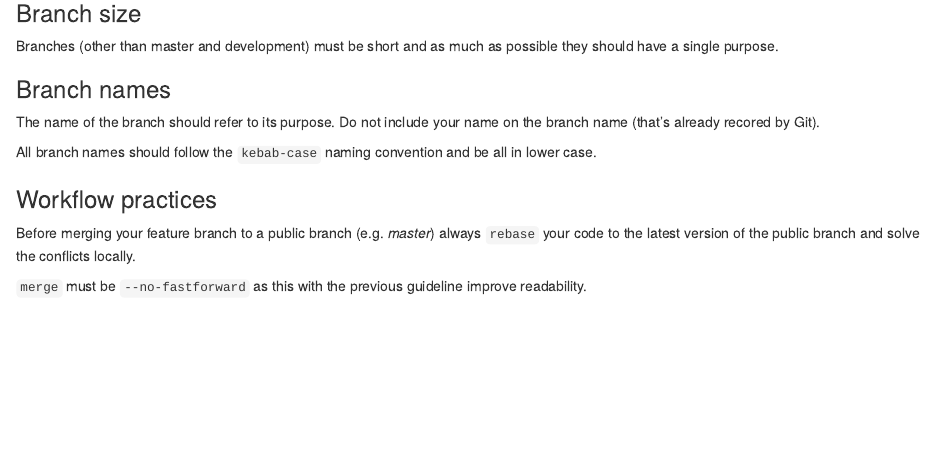
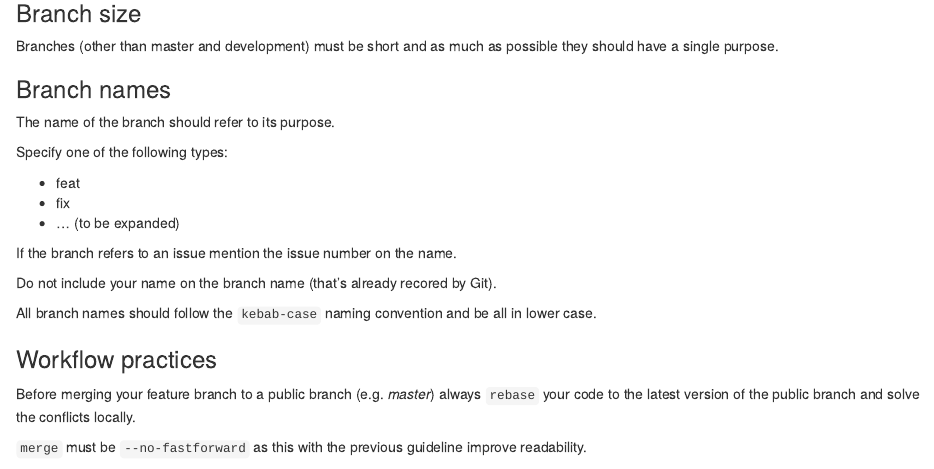
Before and after one commit to datasciencecampus/coding-standards, an R Markdown document (content/04-tools.Rmd): the page in a window 1100 px wide, from 2420 px down. Rendered offline with R 4.5, knitr and Pandoc, with nearby package versions; drawn as R Markdown's standard HTML page in place of the format the file asks for.

Commit message:
doc: Change branch naming guide

```diff
--- a/content/04-tools.Rmd
+++ b/content/04-tools.Rmd
@@ -139,8 +139,17 @@ Branches (other than master and development) must be short and as much as possib
 
 ### Branch names
 
-The name of the branch should refer to its purpose. Do not include your name on
-the branch name (that's already recored by Git).
+The name of the branch should refer to its purpose.
+
+Specify one of the following types:
+
+  - feat
+  - fix
+  - ... (to be expanded)
+
+If the branch refers to an issue mention the issue number on the name.
+
+Do not include your name on the branch name (that's already recored by Git).
 
 All branch names should follow the `kebab-case` naming convention and be all in
 lower case.
```
